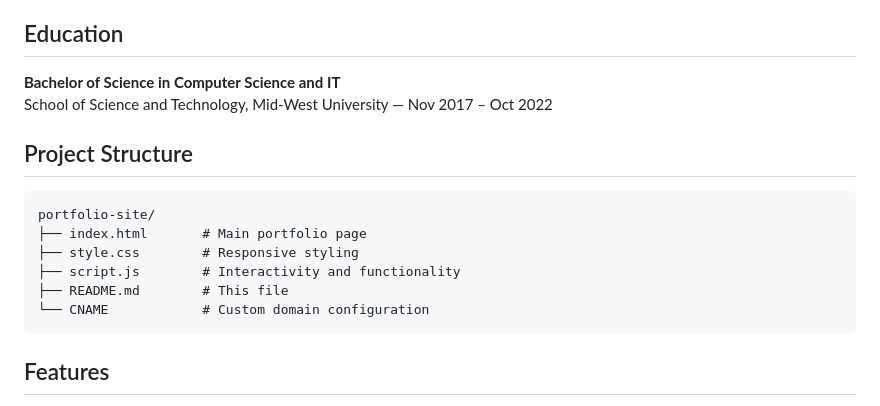
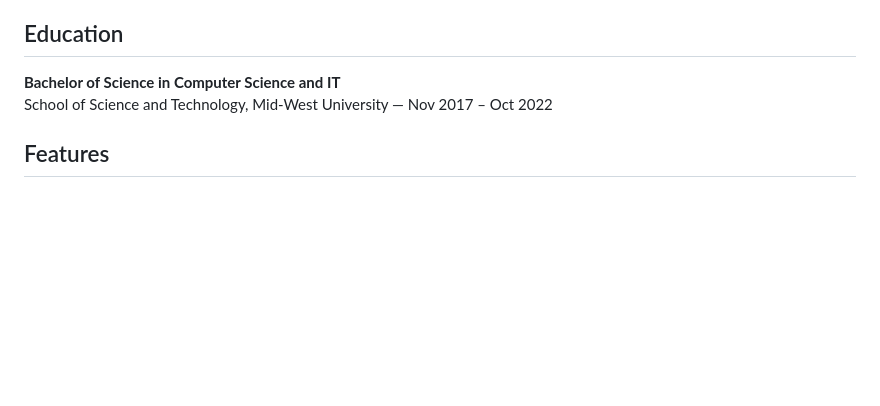
Before and after one commit to dilip26thapa/portfolio-site, a Markdown page: README.md, the part around the change. GitHub-like rendering; blank space fills up the shorter version.

Commit message:
remove the file

````diff
--- a/README.md
+++ b/README.md
@@ -57,17 +57,6 @@ This is a static portfolio site built with HTML, CSS, and JavaScript. It present
 **Bachelor of Science in Computer Science and IT**
 School of Science and Technology, Mid-West University — Nov 2017 – Oct 2022
 
-## Project Structure
-
-```
-portfolio-site/
-├── index.html       # Main portfolio page
-├── style.css        # Responsive styling
-├── script.js        # Interactivity and functionality
-├── README.md        # This file
-└── CNAME            # Custom domain configuration
-```
-
 ## Features
 
 - **Responsive Design** — Works seamlessly on desktop, tablet, and mobile devices
````
